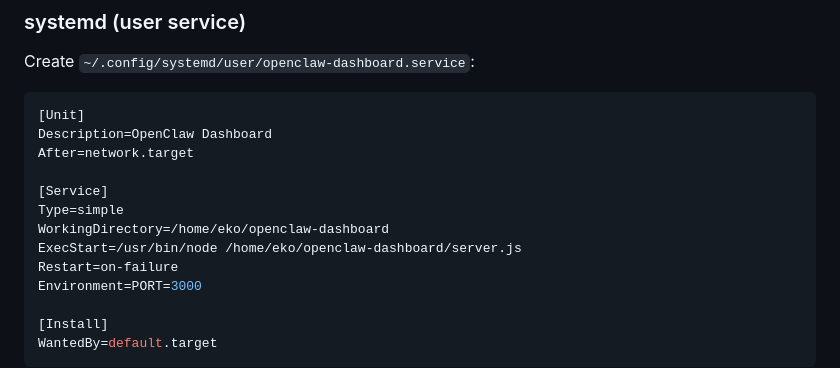
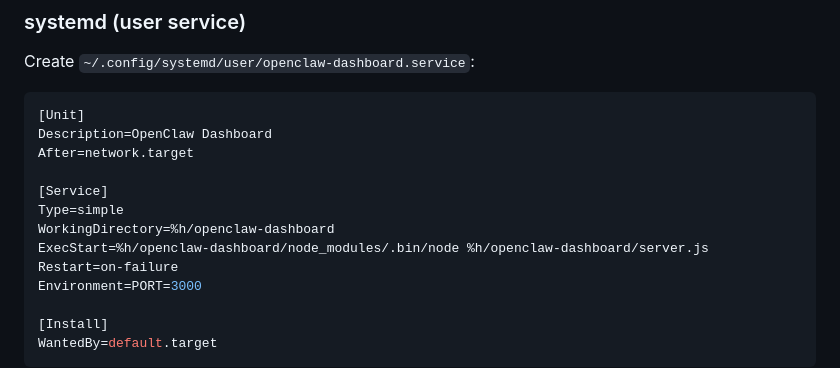
Before and after one commit to metrofx/ocdash, a Markdown page: README.md, the part around one of its changes. Rendered like a GitHub page.

Commit message:
Remove home directory paths from README

```diff
--- a/README.md
+++ b/README.md
@@ -72,8 +72,8 @@ After=network.target
 
 [Service]
 Type=simple
-WorkingDirectory=/home/eko/openclaw-dashboard
-ExecStart=/usr/bin/node /home/eko/openclaw-dashboard/server.js
+WorkingDirectory=%h/openclaw-dashboard
+ExecStart=%h/openclaw-dashboard/node_modules/.bin/node %h/openclaw-dashboard/server.js
 Restart=on-failure
 Environment=PORT=3000
 
```
Also changed, not shown: other parts of README.md (+1 -1 lines).
